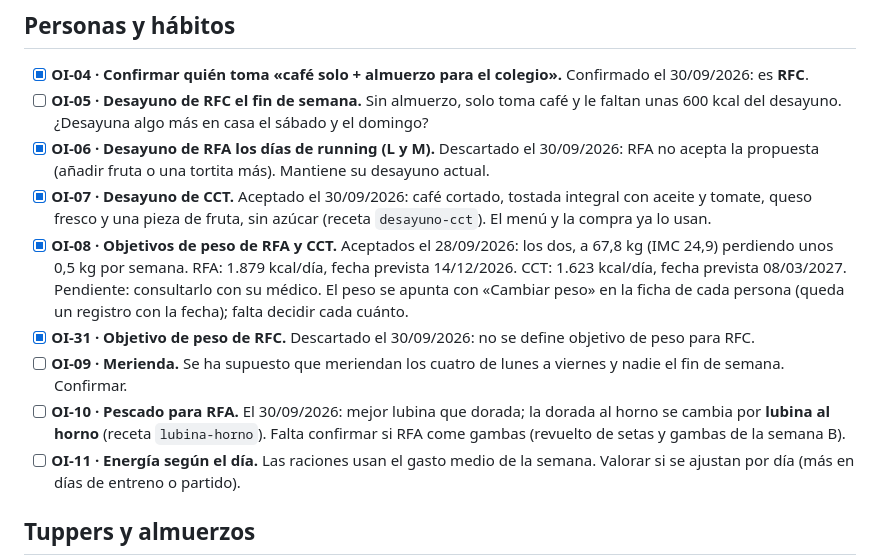
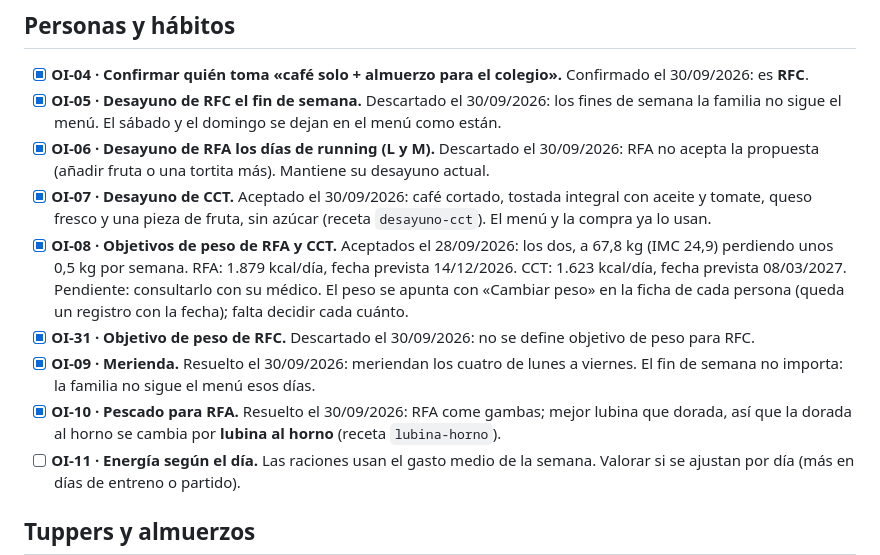
Before and after one commit to colladoterroba-desing/AgenteMenu, a Markdown page: open-issues.md, the part around the change. GitHub-like rendering.

Commit message:
Anotar: RFA come gambas y el fin de semana se deja en el menú (OI-05, OI-09, OI-10)
Co-Authored-By: Claude Opus 5.5 <noreply@anthropic.com>
Claude-Session: https://claude.ai/code/session_017i6qaF8b7CWx7SJsuhCpTz

```diff
--- a/open-issues.md
+++ b/open-issues.md
@@ -48,13 +48,13 @@ Tareas y decisiones pendientes de definir. Cuando se resuelva una, se marca con
 ## Personas y hábitos
 
 - [x] **OI-04 · Confirmar quién toma «café solo + almuerzo para el colegio».** Confirmado el 30/09/2026: es **RFC**.
-- [ ] **OI-05 · Desayuno de RFC el fin de semana.** Sin almuerzo, solo toma café y le faltan unas 600 kcal del desayuno. ¿Desayuna algo más en casa el sábado y el domingo?
+- [x] **OI-05 · Desayuno de RFC el fin de semana.** Descartado el 30/09/2026: los fines de semana la familia no sigue el menú. El sábado y el domingo se dejan en el menú como están.
 - [x] **OI-06 · Desayuno de RFA los días de running (L y M).** Descartado el 30/09/2026: RFA no acepta la propuesta (añadir fruta o una tortita más). Mantiene su desayuno actual.
 - [x] **OI-07 · Desayuno de CCT.** Aceptado el 30/09/2026: café cortado, tostada integral con aceite y tomate, queso fresco y una pieza de fruta, sin azúcar (receta `desayuno-cct`). El menú y la compra ya lo usan.
 - [x] **OI-08 · Objetivos de peso de RFA y CCT.** Aceptados el 28/09/2026: los dos, a 67,8 kg (IMC 24,9) perdiendo unos 0,5 kg por semana. RFA: 1.879 kcal/día, fecha prevista 14/12/2026. CCT: 1.623 kcal/día, fecha prevista 08/03/2027. Pendiente: consultarlo con su médico. El peso se apunta con «Cambiar peso» en la ficha de cada persona (queda un registro con la fecha); falta decidir cada cuánto.
 - [x] **OI-31 · Objetivo de peso de RFC.** Descartado el 30/09/2026: no se define objetivo de peso para RFC.
-- [ ] **OI-09 · Merienda.** Se ha supuesto que meriendan los cuatro de lunes a viernes y nadie el fin de semana. Confirmar.
-- [ ] **OI-10 · Pescado para RFA.** El 30/09/2026: mejor lubina que dorada; la dorada al horno se cambia por **lubina al horno** (receta `lubina-horno`). Falta confirmar si RFA come gambas (revuelto de setas y gambas de la semana B).
+- [x] **OI-09 · Merienda.** Resuelto el 30/09/2026: meriendan los cuatro de lunes a viernes. El fin de semana no importa: la familia no sigue el menú esos días.
+- [x] **OI-10 · Pescado para RFA.** Resuelto el 30/09/2026: RFA come gambas; mejor lubina que dorada, así que la dorada al horno se cambia por **lubina al horno** (receta `lubina-horno`).
 - [ ] **OI-11 · Energía según el día.** Las raciones usan el gasto medio de la semana. Valorar si se ajustan por día (más en días de entreno o partido).
 
 ## Tuppers y almuerzos
```
Also changed, not shown: decisions.md (+1 -0 lines).
